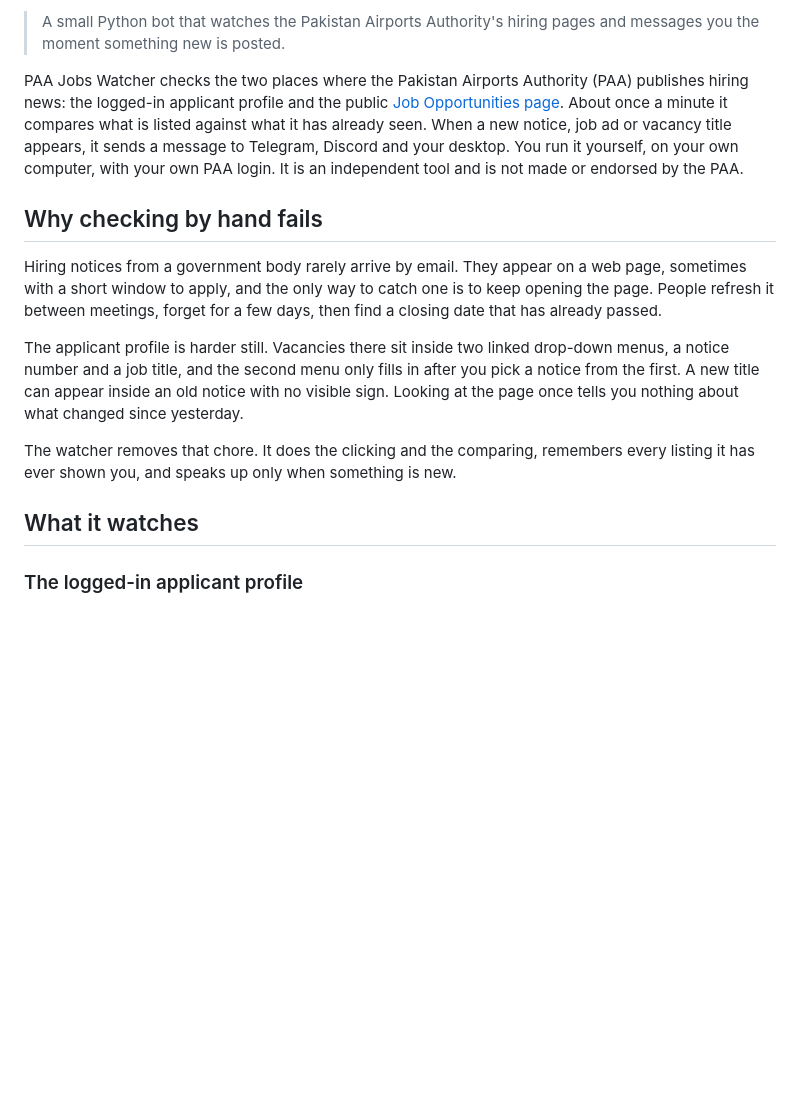
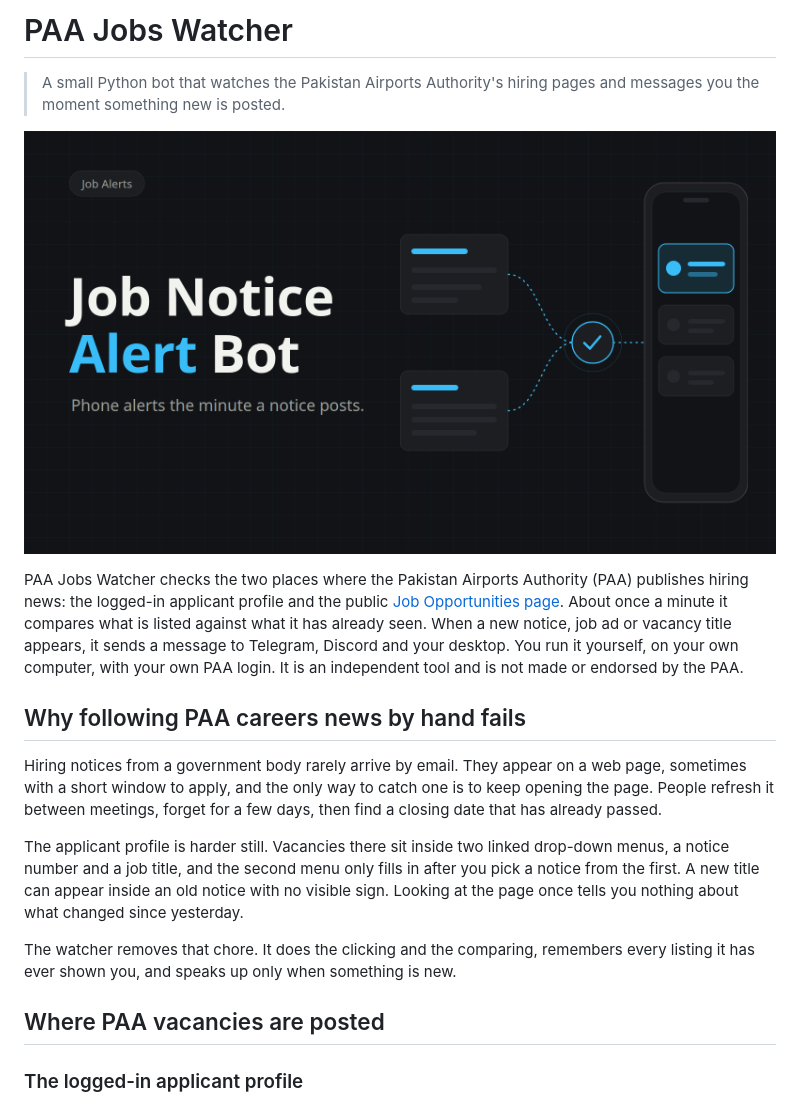
Before and after one commit to HaseebAther/paa_job_watcher, a Markdown page: README.md, the part around one of its changes. GitHub-like rendering; pictures changed too: images/hero.png (added); blank space fills up the shorter version.

```diff
--- a/README.md
+++ b/README.md
@@ -4,7 +4,12 @@ meta_title: PAA Jobs Alerts for Pakistani Job Applicants
 slug: paa-jobs-notice-polling
 description: Our bot checks two PAA listing pages every minute and pings your phone the moment a new notice appears.
 chosen_keyword: paa jobs
-secondary_keywords: []
+secondary_keywords: [paa careers, paa vacancies, paa recruitment, pakistan airports authority jobs, paa career alerts]
+thumbnail_text:
+  category_chip: Job Alerts
+  headline: [Job Notice, Alert Bot]
+  descriptor: Phone alerts the minute a notice posts.
+  alt: Two source pages feeding one phone with a highlighted new vacancy title alert
 schema_type: SoftwareApplication
 -->
 
@@ -12,9 +17,11 @@ schema_type: SoftwareApplication
 
 > A small Python bot that watches the Pakistan Airports Authority's hiring pages and messages you the moment something new is posted.
 
+![Two source pages feeding one phone with a highlighted new vacancy title alert](images/hero.png)
+
 PAA Jobs Watcher checks the two places where the Pakistan Airports Authority (PAA) publishes hiring news: the logged-in applicant profile and the public [Job Opportunities page](https://paa.gov.pk/media/job-opportunities). About once a minute it compares what is listed against what it has already seen. When a new notice, job ad or vacancy title appears, it sends a message to Telegram, Discord and your desktop. You run it yourself, on your own computer, with your own PAA login. It is an independent tool and is not made or endorsed by the PAA.
 
-## Why checking by hand fails
+## Why following PAA careers news by hand fails
 
 Hiring notices from a government body rarely arrive by email. They appear on a web page, sometimes with a short window to apply, and the only way to catch one is to keep opening the page. People refresh it between meetings, forget for a few days, then find a closing date that has already passed.
 
@@ -22,7 +29,7 @@ The applicant profile is harder still. Vacancies there sit inside two linked dro
 
 The watcher removes that chore. It does the clicking and the comparing, remembers every listing it has ever shown you, and speaks up only when something is new.
 
-## What it watches
+## Where PAA vacancies are posted
 
 ### The logged-in applicant profile
 
```
Also changed, not shown: other parts of README.md (+8 -3 lines), images/first-run.png (added), images/how-it-works.png (added).
